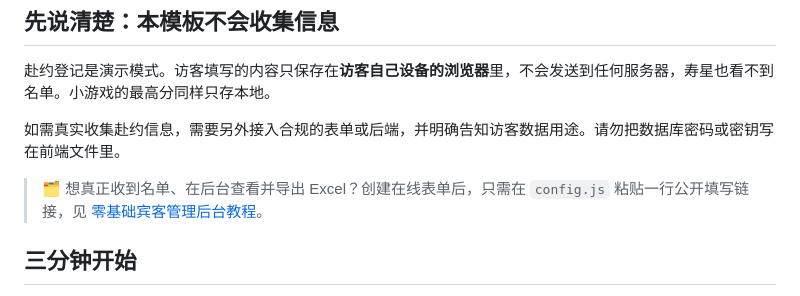
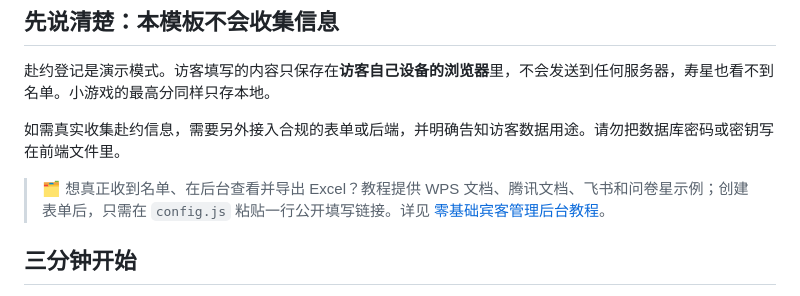
Before and after one commit to mastrena/dave-diver-birthday-invitation, a Markdown page: README.md, the part around the change. Rendered like a GitHub page.

```diff
--- a/README.md
+++ b/README.md
@@ -28,7 +28,7 @@
 
 如需真实收集赴约信息，需要另外接入合规的表单或后端，并明确告知访客数据用途。请勿把数据库密码或密钥写在前端文件里。
 
-> 🗂️ 想真正收到名单、在后台查看并导出 Excel？创建在线表单后，只需在 `config.js` 粘贴一行公开填写链接，见 [零基础宾客管理后台教程](./RSVP_BACKEND.zh-CN.md)。
+> 🗂️ 想真正收到名单、在后台查看并导出 Excel？教程提供 WPS 文档、腾讯文档、飞书和问卷星示例；创建表单后，只需在 `config.js` 粘贴一行公开填写链接。详见 [零基础宾客管理后台教程](./RSVP_BACKEND.zh-CN.md)。
 
 ## 三分钟开始
 
```
Also changed, not shown: GUIDE.zh-CN.md (+1 -1 lines), RSVP_BACKEND.zh-CN.md (+46 -4 lines).
